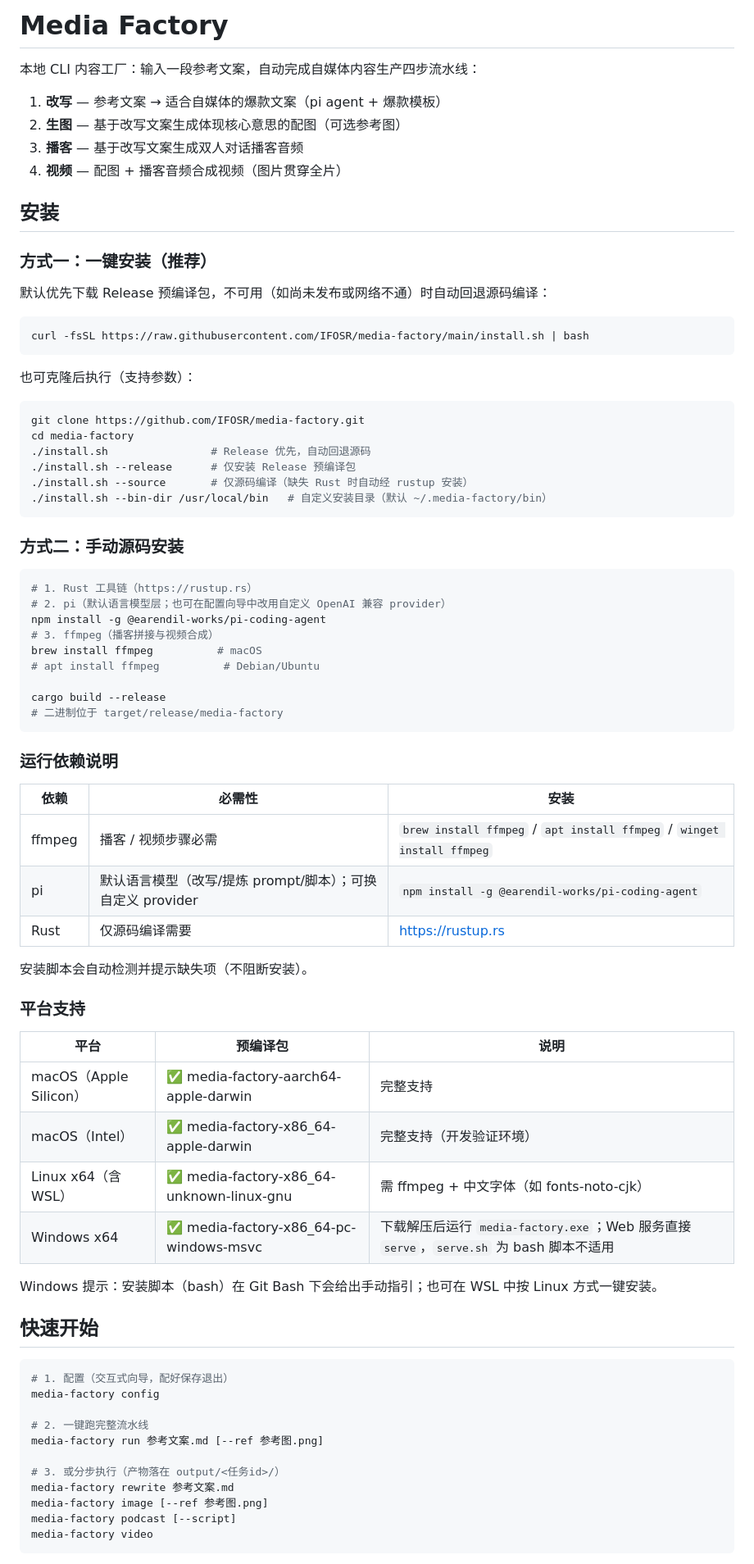
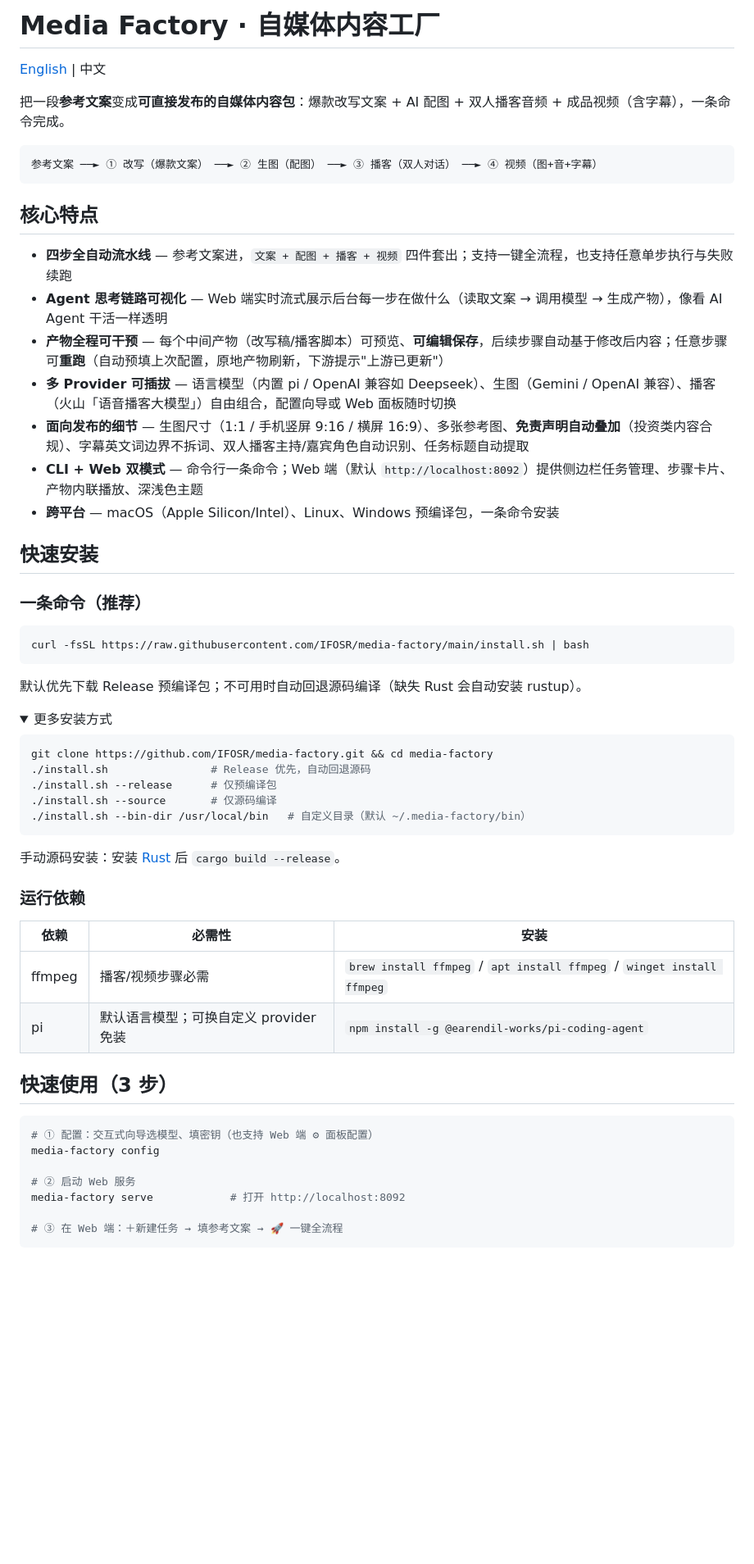
Before and after one commit to IFOSR/media-factory, a Markdown page: README.md, the part around one of its changes. Shown at 82% size. Rendered like a GitHub page; folded sections open; blank space fills up the shorter version.

Commit message:
docs: rewrite README (zh/en) — quick install, quick start, core features

````diff
--- a/README.md
+++ b/README.md
@@ -1,81 +1,64 @@
-# Media Factory
+# Media Factory · 自媒体内容工厂
 
-本地 CLI 内容工厂：输入一段参考文案，自动完成自媒体内容生产四步流水线：
+[English](./README_EN.md) | 中文
 
-1. **改写** — 参考文案 → 适合自媒体的爆款文案（pi agent + 爆款模板）
-2. **生图** — 基于改写文案生成体现核心意思的配图（可选参考图）
-3. **播客** — 基于改写文案生成双人对话播客音频
-4. **视频** — 配图 + 播客音频合成视频（图片贯穿全片）
+把一段**参考文案**变成**可直接发布的自媒体内容包**：爆款改写文案 + AI 配图 + 双人播客音频 + 成品视频（含字幕），一条命令完成。
 
-## 安装
+```
+参考文案 ──► ① 改写（爆款文案） ──► ② 生图（配图） ──► ③ 播客（双人对话） ──► ④ 视频（图+音+字幕）
+```
 
-### 方式一：一键安装（推荐）
+## 核心特点
 
-默认优先下载 Release 预编译包，不可用（如尚未发布或网络不通）时自动回退源码编译：
+- **四步全自动流水线** — 参考文案进，`文案 + 配图 + 播客 + 视频` 四件套出；支持一键全流程，也支持任意单步执行与失败续跑
+- **Agent 思考链路可视化** — Web 端实时流式展示后台每一步在做什么（读取文案 → 调用模型 → 生成产物），像看 AI Agent 干活一样透明
+- **产物全程可干预** — 每个中间产物（改写稿/播客脚本）可预览、**可编辑保存**，后续步骤自动基于修改后内容；任意步骤可**重跑**（自动预填上次配置，原地产物刷新，下游提示"上游已更新"）
+- **多 Provider 可插拔** — 语言模型（内置 pi / OpenAI 兼容如 Deepseek）、生图（Gemini / OpenAI 兼容）、播客（火山「语音播客大模型」）自由组合，配置向导或 Web 面板随时切换
+- **面向发布的细节** — 生图尺寸（1:1 / 手机竖屏 9:16 / 横屏 16:9）、多张参考图、**免责声明自动叠加**（投资类内容合规）、字幕英文词边界不拆词、双人播客主持/嘉宾角色自动识别、任务标题自动提取
+- **CLI + Web 双模式** — 命令行一条命令；Web 端（默认 `http://localhost:8092`）提供侧边栏任务管理、步骤卡片、产物内联播放、深浅色主题
+- **跨平台** — macOS（Apple Silicon/Intel）、Linux、Windows 预编译包，一条命令安装
+
+## 快速安装
+
+### 一条命令（推荐）
 
 ```bash
 curl -fsSL https://raw.githubusercontent.com/IFOSR/media-factory/main/install.sh | bash
 ```
 
-也可克隆后执行（支持参数）：
+默认优先下载 Release 预编译包；不可用时自动回退源码编译（缺失 Rust 会自动安装 rustup）。
+
+<details>
+<summary>更多安装方式</summary>
 
 ```bash
-git clone https://github.com/IFOSR/media-factory.git
-cd media-factory
+git clone https://github.com/IFOSR/media-factory.git && cd media-factory
 ./install.sh                # Release 优先，自动回退源码
-./install.sh --release      # 仅安装 Release 预编译包
-./install.sh --source       # 仅源码编译（缺失 Rust 时自动经 rustup 安装）
-./install.sh --bin-dir /usr/local/bin   # 自定义安装目录（默认 ~/.media-factory/bin）
+./install.sh --release      # 仅预编译包
+./install.sh --source       # 仅源码编译
+./install.sh --bin-dir /usr/local/bin   # 自定义目录（默认 ~/.media-factory/bin）
 ```
 
-### 方式二：手动源码安装
+手动源码安装：安装 [Rust](https://rustup.rs) 后 `cargo build --release`。
 
-```bash
-# 1. Rust 工具链（https://rustup.rs）
-# 2. pi（默认语言模型层；也可在配置向导中改用自定义 OpenAI 兼容 provider）
-npm install -g @earendil-works/pi-coding-agent
-# 3. ffmpeg（播客拼接与视频合成）
-brew install ffmpeg          # macOS
-# apt install ffmpeg          # Debian/Ubuntu
+</details>
 
-cargo build --release
-# 二进制位于 target/release/media-factory
-```
-
-### 运行依赖说明
+### 运行依赖
 
 | 依赖 | 必需性 | 安装 |
 |------|--------|------|
-| ffmpeg | 播客 / 视频步骤必需 | `brew install ffmpeg` / `apt install ffmpeg` / `winget install ffmpeg` |
-| pi | 默认语言模型（改写/提炼 prompt/脚本）；可换自定义 provider | `npm install -g @earendil-works/pi-coding-agent` |
-| Rust | 仅源码编译需要 | https://rustup.rs |
+| ffmpeg | 播客/视频步骤必需 | `brew install ffmpeg` / `apt install ffmpeg` / `winget install ffmpeg` |
+| pi | 默认语言模型；可换自定义 provider 免装 | `npm install -g @earendil-works/pi-coding-agent` |
 
-安装脚本会自动检测并提示缺失项（不阻断安装）。
-
-### 平台支持
-
-| 平台 | 预编译包 | 说明 |
-|------|-----------|------|
-| macOS（Apple Silicon） | ✅ media-factory-aarch64-apple-darwin | 完整支持 |
-| macOS（Intel） | ✅ media-factory-x86_64-apple-darwin | 完整支持（开发验证环境） |
-| Linux x64（含 WSL） | ✅ media-factory-x86_64-unknown-linux-gnu | 需 ffmpeg + 中文字体（如 fonts-noto-cjk） |
-| Windows x64 | ✅ media-factory-x86_64-pc-windows-msvc | 下载解压后运行 `media-factory.exe`；Web 服务直接 `serve`，`serve.sh` 为 bash 脚本不适用 |
-
-Windows 提示：安装脚本（bash）在 Git Bash 下会给出手动指引；也可在 WSL 中按 Linux 方式一键安装。
-
-## 快速开始
+## 快速使用（3 步）
 
 ```bash
-# 1. 配置（交互式向导，配好保存退出）
+# ① 配置：交互式向导选模型、填密钥（也支持 Web 端 ⚙ 面板配置）
 media-factory config
 
-# 2. 一键跑完整流水线
-media-factory run 参考文案.md [--ref 参考图.png]
+# ② 启动 Web 服务
+media-factory serve            # 打开 http://localhost:8092
 
-# 3. 或分步执行（产物落在 output/<任务id>/）
-media-factory rewrite 参考文案.md
-media-factory image [--ref 参考图.png]
-media-factory podcast [--script]
-media-factory video
+# ③ 在 Web 端：＋新建任务 → 填参考文案 → 🚀 一键全流程
 ```
 
````
Also changed, not shown: other parts of README.md (+61 -33 lines), README_EN.md (added, +140 -0 lines).
